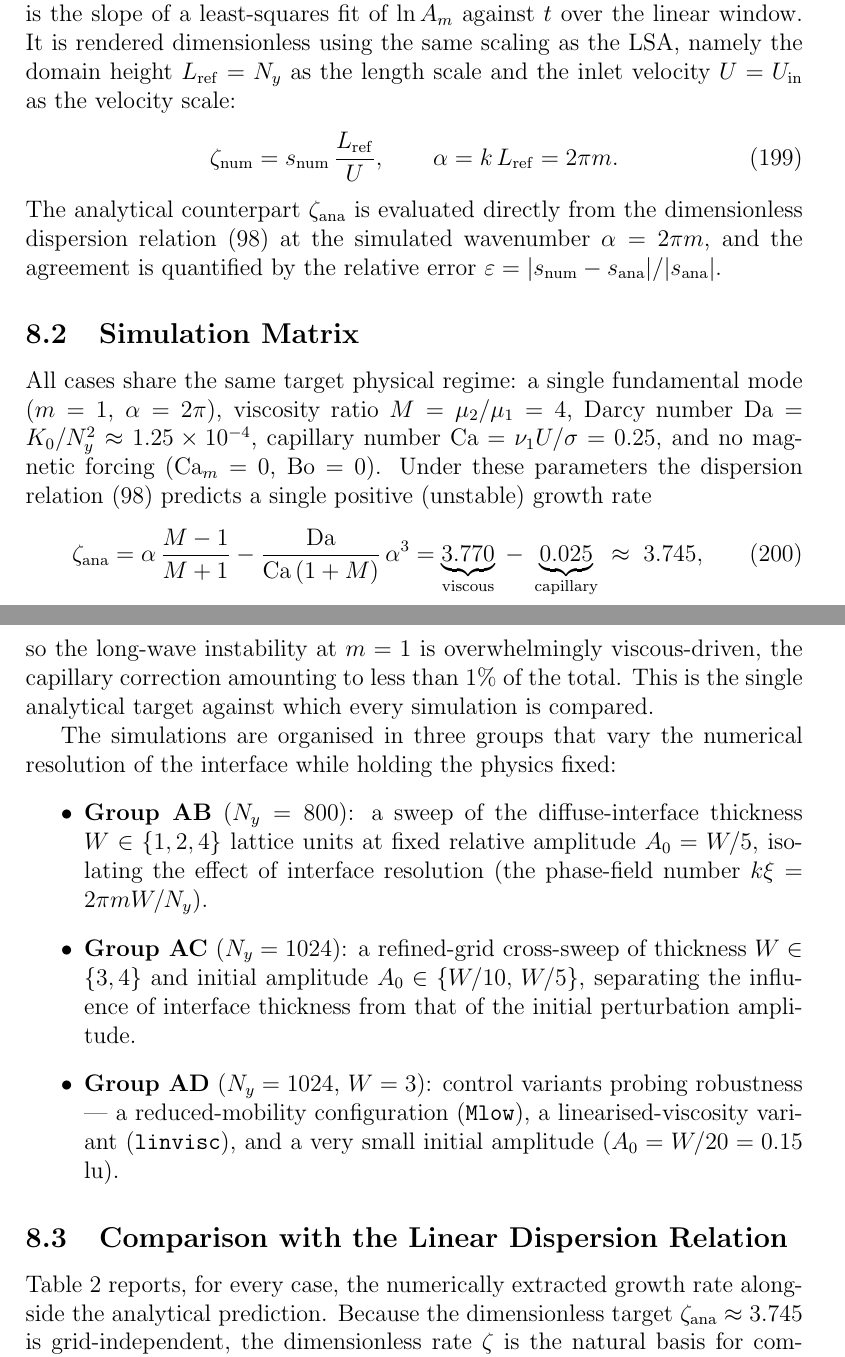
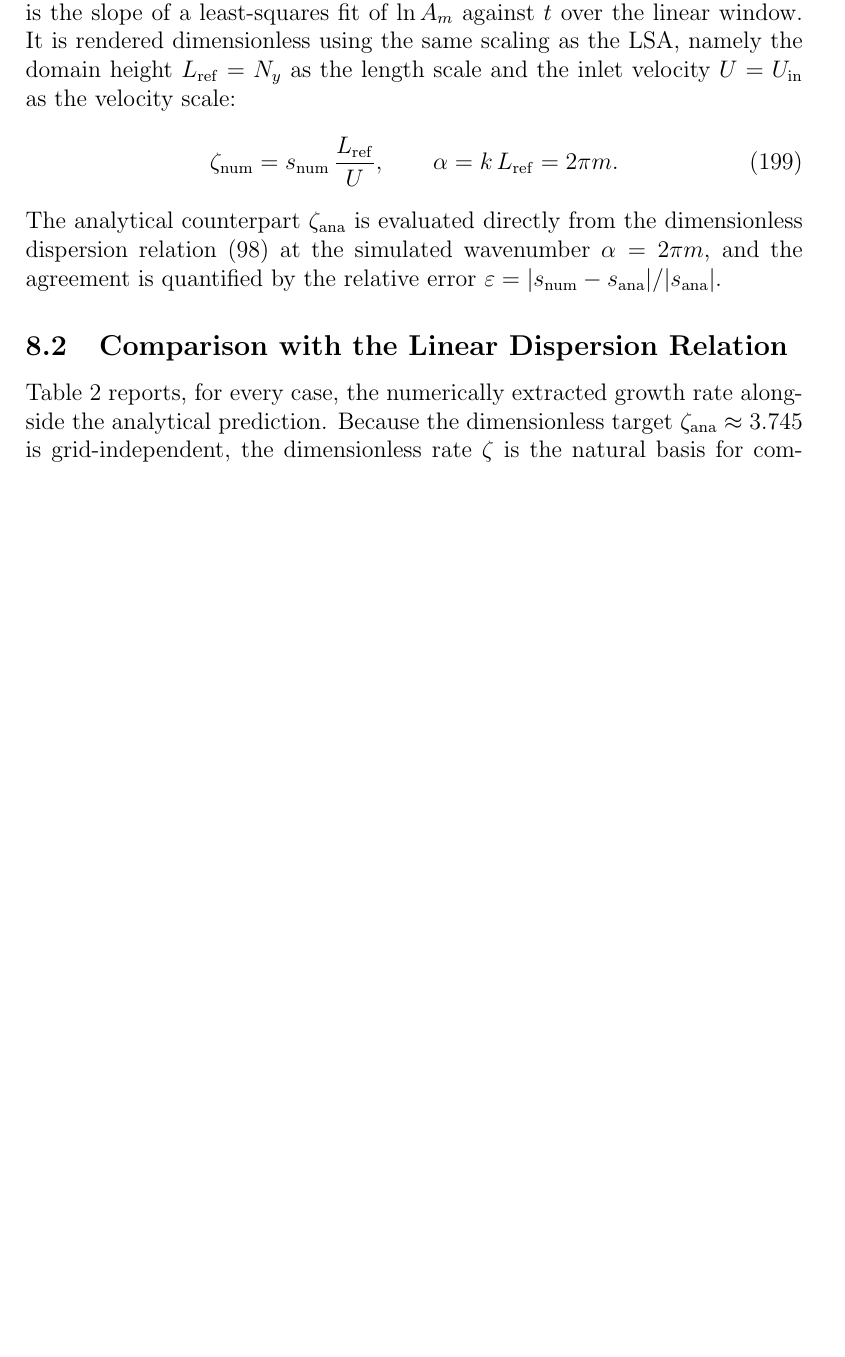
Before and after one commit to BorgesMath/LatticeBoltzman, a LaTeX document (Relatorios/Documentacao/main.tex, which reads Relatorios/Documentacao/capitulos/resultados.tex): two parts of pages 93 and 94 of 100 before the commit and part of page 92 of 98 after it, the two joined at a grey line, cut so that both start at the same text, the shorter picture padded with empty space. Compiled offline with pdfLaTeX.

```diff
--- a/Relatorios/Documentacao/capitulos/resultados.tex
+++ b/Relatorios/Documentacao/capitulos/resultados.tex
@@ -28,23 +28,6 @@
 \end{equation}
 The analytical counterpart $\zeta_{\mathrm{ana}}$ is evaluated directly from the dimensionless dispersion relation~\eqref{eq:dispersion_nondim} at the simulated wavenumber $\alpha = 2\pi m$, and the agreement is quantified by the relative error $\varepsilon = |s_{\mathrm{num}} - s_{\mathrm{ana}}|/|s_{\mathrm{ana}}|$.
 
-\subsection{Simulation Matrix}
-\label{sec:sim_matrix}
-
-All cases share the same target physical regime: a single fundamental mode ($m = 1$, $\alpha = 2\pi$), viscosity ratio $M = \mu_2/\mu_1 = 4$, Darcy number $\mathrm{Da} = K_0/N_y^2 \approx 1.25\times10^{-4}$, capillary number $\mathrm{Ca} = \nu_1 U/\sigma = 0.25$, and no magnetic forcing ($\mathrm{Ca}_m = 0$, $\mathrm{Bo} = 0$). Under these parameters the dispersion relation~\eqref{eq:dispersion_nondim} predicts a single positive (unstable) growth rate
-\begin{equation}
-    \zeta_{\mathrm{ana}} = \alpha\,\frac{M-1}{M+1} - \frac{\mathrm{Da}}{\mathrm{Ca}\,(1+M)}\,\alpha^3
-    = \underbrace{3.770}_{\text{viscous}} \;-\; \underbrace{0.025}_{\text{capillary}} \;\approx\; 3.745 ,
-    \label{eq:zeta_target}
-\end{equation}
-so the long-wave instability at $m=1$ is overwhelmingly viscous-driven, the capillary correction amounting to less than $1\%$ of the total. This is the single analytical target against which every simulation is compared.
-
-The simulations are organised in three groups that vary the numerical resolution of the interface while holding the physics fixed:
-\begin{itemize}
-    \item \textbf{Group AB} ($N_y = 800$): a sweep of the diffuse-interface thickness $W \in \{1,2,4\}$ lattice units at fixed relative amplitude $A_0 = W/5$, isolating the effect of interface resolution (the phase-field number $k\xi = 2\pi m W/N_y$).
-    \item \textbf{Group AC} ($N_y = 1024$): a refined-grid cross-sweep of thickness $W \in \{3,4\}$ and initial amplitude $A_0 \in \{W/10,\,W/5\}$, separating the influence of interface thickness from that of the initial perturbation amplitude.
-    \item \textbf{Group AD} ($N_y = 1024$, $W = 3$): control variants probing robustness --- a reduced-mobility configuration (\texttt{Mlow}), a linearised-viscosity variant (\texttt{linvisc}), and a very small initial amplitude ($A_0 = W/20 = 0.15$ lu).
-\end{itemize}
 
 \subsection{Comparison with the Linear Dispersion Relation}
 \label{sec:lsa_comparison}
```
Also changed, not shown: Relatorios/Validacao_LSA.tex (+1 -1 lines).
